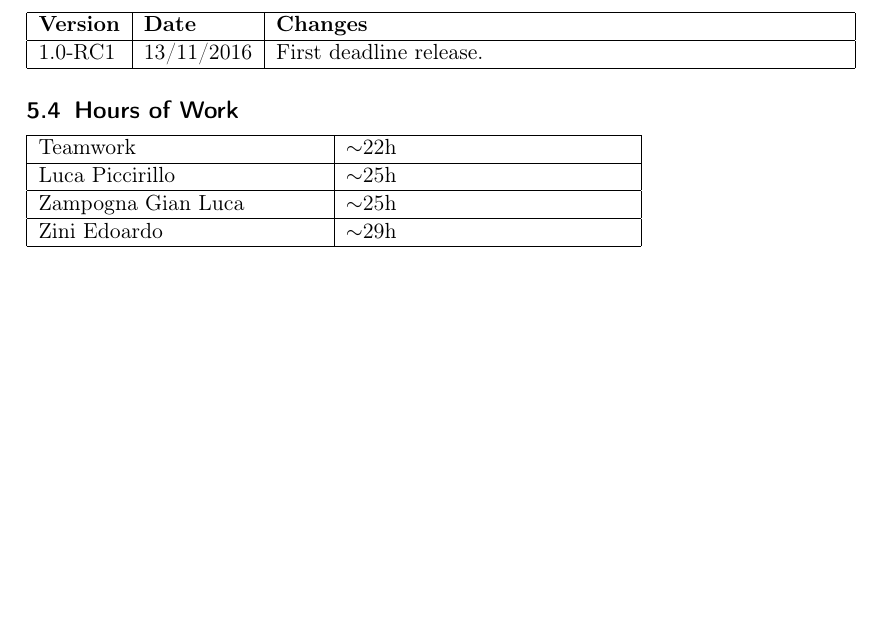
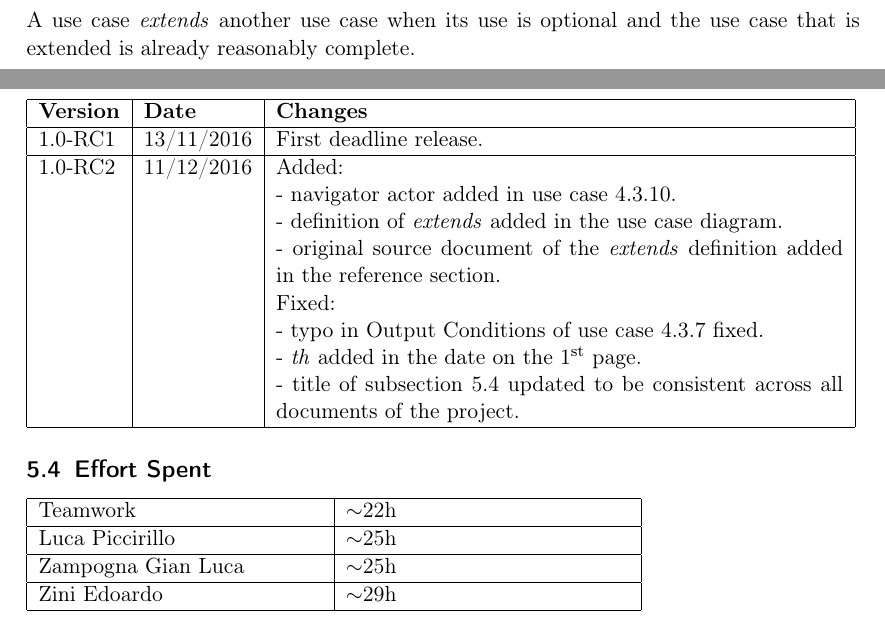
Before and after one commit to EdoardoZ/SoftEng2, a LaTeX document (RASD/main.tex, which reads RASD/4SpecificRequirements.tex, RASD/5Appendix.tex): part of page 51 of 51 before the commit and two parts of pages 28 and 51 of 51 after it, the two joined at a grey line, cut at the place of the change, the shorter picture padded with empty space. Compiled offline with pdfLaTeX.

Commit message:
Fix pack for next RASD revision

```diff
--- a/RASD/4SpecificRequirements.tex
+++ b/RASD/4SpecificRequirements.tex
@@ -463,6 +463,8 @@ The system relies on a third party payment processor provider to issue payment r
 \begin{figure}[h!]
     \includegraphics[scale=0.45]{{Figures/UseCaseDiagram.png}}
     \label{fig:UseCaseDiagram}
+    \newline
+    A use case \textit{extends} another use case when its use is optional and the use case that is extended is already reasonably complete.
 \end{figure}
 
 
--- a/RASD/5Appendix.tex
+++ b/RASD/5Appendix.tex
@@ -87,10 +87,20 @@ The following are some Alloy models for system components that we believe requir
 \hline
 1.0-RC1 & 13/11/2016 & First deadline release.\\
 \hline
+1.0-RC2 & 11/12/2016 & Added:\newline
+    - navigator actor added in use case 4.3.10.\newline
+    - definition of \textit{extends} added in the use case diagram.\newline
+    - original source document of the \textit{extends} definition added in the reference section.\newline
+Fixed:\newline
+    - typo in Output Conditions of use case 4.3.7 fixed.\newline
+    - \textit{th} added in the date on the 1\textsuperscript{st} page.\newline
+    - title of subsection 5.4 updated to be consistent across all documents of the project.
+    \\
+\hline
 \end{tabular}
 
 
-\subsection{Hours of Work}
+\subsection{Effort Spent}
 \begin{tabular}{| p{5cm} | p{5cm} |}
 \hline
 Teamwork & $\sim$22h\\
--- a/RASD/main.tex
+++ b/RASD/main.tex
@@ -22,7 +22,7 @@ Requirements Analysis and\\Specification Document}
 \author{Piccirillo Luca - 790380\\
 Zampogna Gian Luca - 863097\\
 Zini Edoardo - 875275}
-\date{November 13, 2016}
+\date{November 13\textsuperscript{th}, 2016}
 
 \hypersetup{
     colorlinks,
```
Also changed, not shown: RASD/1Introduction.tex (+1 -0 lines), RASD/4SpecificRequirements.tex (4 more changed lines).
